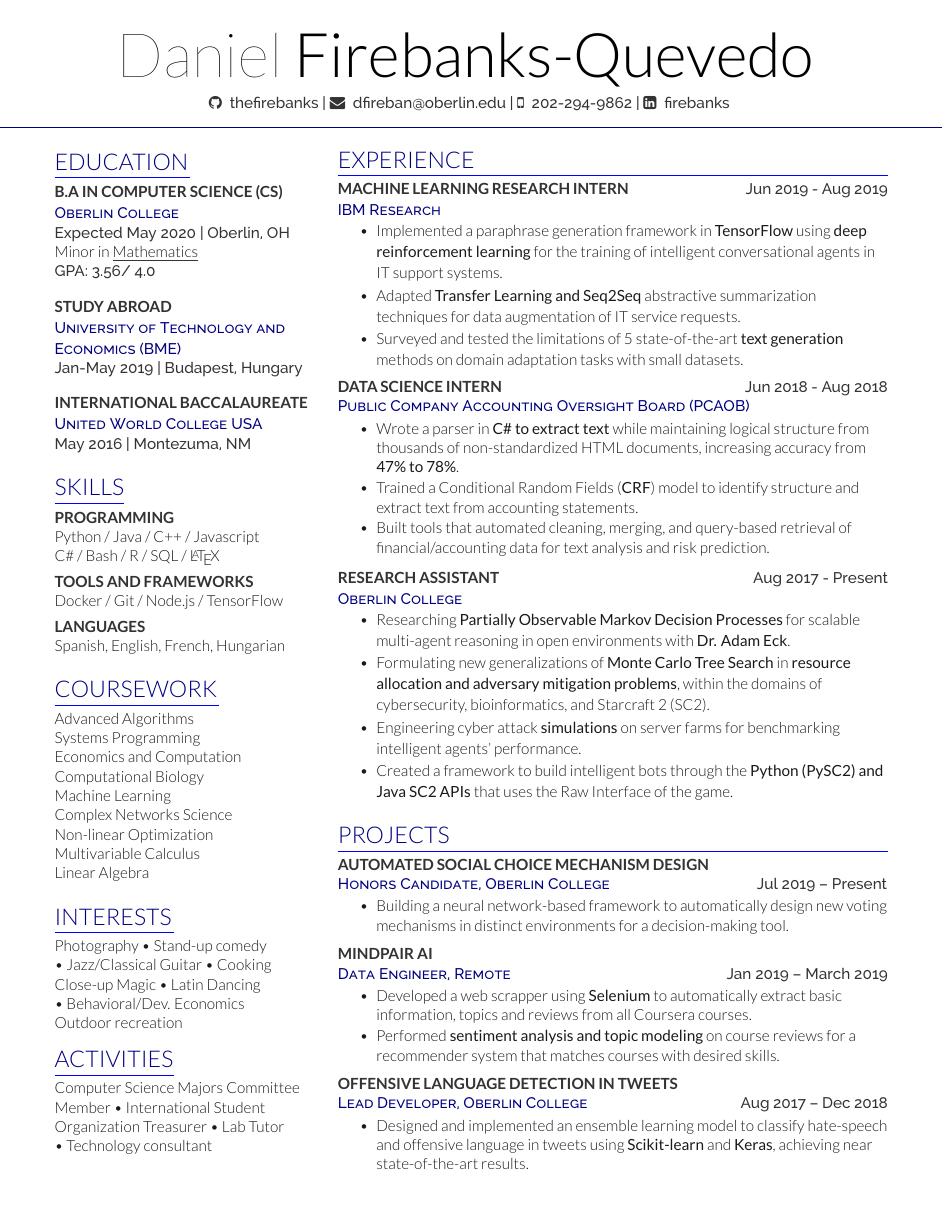
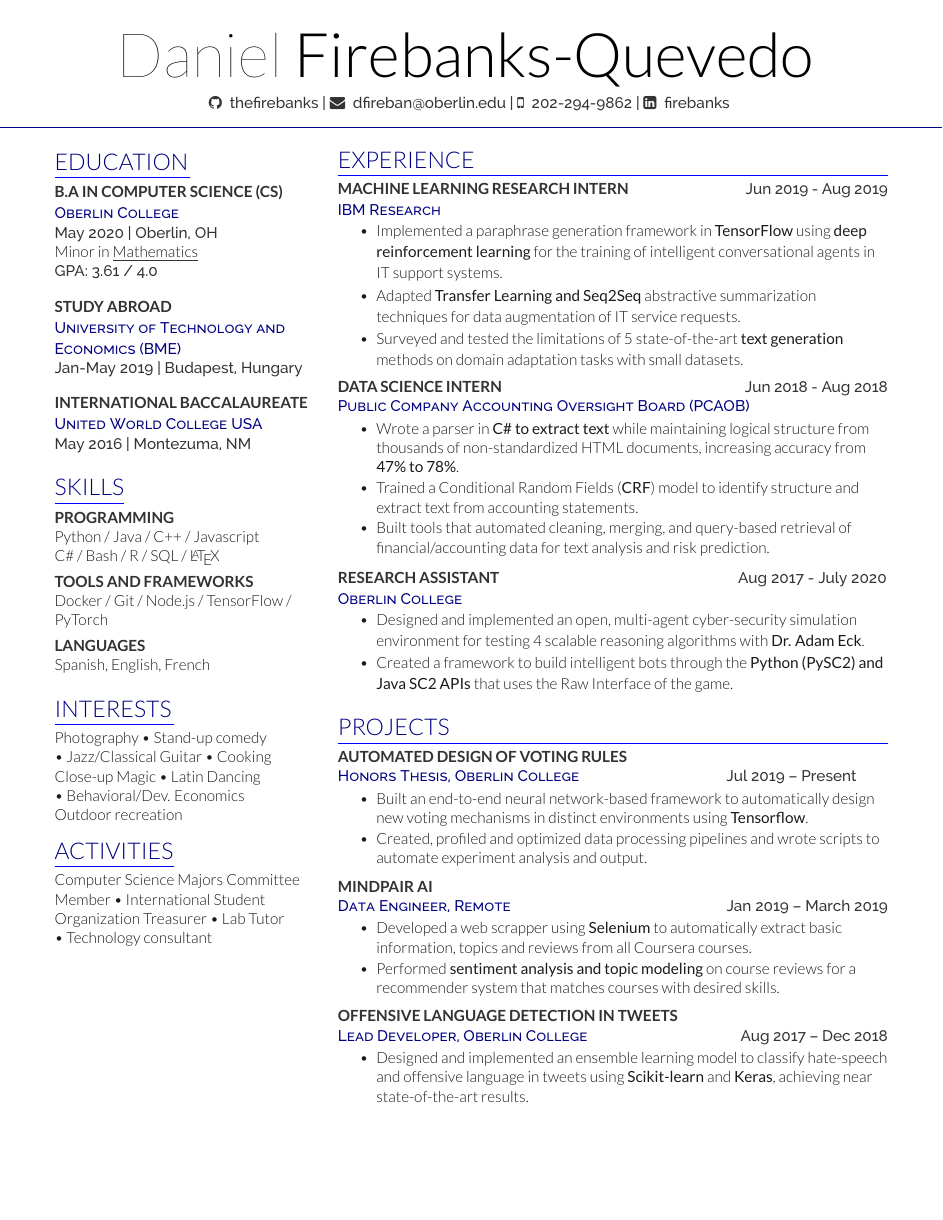
Before and after one commit to thefirebanks/Resume_DaFirebanks, a LaTeX CV (dafirebanks_resume-openfont.tex): the whole page. Compiled offline with XeLaTeX.

Commit message:
Part 1 updates for 2020

```diff
--- a/dafirebanks_resume-openfont.tex
+++ b/dafirebanks_resume-openfont.tex
@@ -90,9 +90,9 @@
 {\color{blue}\hrule width 88pt}\vspace{5pt}
 \subsection{B.A in Computer Science (CS)}
 \descript{Oberlin College}\\
-\location{Expected May 2020 | Oberlin, OH}
+\location{May 2020 | Oberlin, OH}
 Minor in \underline{Mathematics} \\
-\location{ GPA: 3.56/ 4.0}
+\location{ GPA: 3.61 / 4.0}
 
 \subsection{\\Study Abroad}
 \descript{University of Technology and Economics  (BME)}\\
@@ -117,32 +117,32 @@ C\# / Bash / R / SQL / \LaTeX
 
 \sectionsep
 \subsection{Tools and Frameworks}
-Docker / Git / Node.js / TensorFlow
+Docker / Git / Node.js / TensorFlow / PyTorch
 \sectionsep
 \subsection{Languages}
-Spanish, English, French, Hungarian
+Spanish, English, French %, Hungarian
 \sectionsep
 
 %%%%%%%%%%%%%%%%%%%%%%%%%%%%%%%%%%%%%%
 %     COURSEWORK
 %%%%%%%%%%%%%%%%%%%%%%%%%%%%%%%%%%%%%%
 
-\section{Coursework}
-\vspace{-3pt}
-{\color{blue} \hrule width 107pt} \vspace{5pt}
-Advanced Algorithms \\
-Systems Programming \\
-% Computer Organization\\
-Economics and Computation \\
-Computational Biology\\
-% Cognitive Neuroscience\\
-Machine Learning\\
-% Programming Languages \\
-Complex Networks Science \\
-Non-linear Optimization\\
-Multivariable Calculus \\
-Linear Algebra \\
-\sectionsep
+% \section{Coursework}
+% \vspace{-3pt}
+% {\color{blue} \hrule width 107pt} \vspace{5pt}
+% Advanced Algorithms \\
+% Systems Programming \\
+% % Computer Organization\\
+% Economics and Computation \\
+% Computational Biology\\
+% % Cognitive Neuroscience\\
+% Machine Learning\\
+% % Programming Languages \\
+% Complex Networks Science \\
+% Non-linear Optimization\\
+% Multivariable Calculus \\
+% Linear Algebra \\
+% \sectionsep
 
 %%%%%%%%%%%%%%%%%%%%%%%%%%%%%%%%%%%%%%
 %     INTERESTS
@@ -215,13 +215,11 @@ Computer Science Majors Committee \\ Member \textbullet{} International Student
 \sectionsep
 
 \runsubsection{Research Assistant}
-\hspace{160pt}
-\location{Aug 2017 - Present}
+\hspace{150pt}
+\location{Aug 2017 - July 2020}
 \descript{Oberlin College}
 \begin{tightemize}
-	\item  Researching \textbf{Partially Observable Markov Decision Processes} for scalable multi-agent reasoning in open environments with \textbf{\href{http://www.cs.oberlin.edu/~aeck/}{Dr. Adam Eck}}.
-	\item Formulating new generalizations of \textbf{Monte Carlo Tree Search} in \textbf{resource allocation and adversary mitigation problems}, within the domains of cybersecurity, bioinformatics, and Starcraft 2 (SC2).
-	\item Engineering cyber attack \textbf{simulations} on server farms for benchmarking intelligent agents' performance.
+    \item Designed and implemented an open, multi-agent cyber-security simulation environment for testing 4 scalable reasoning algorithms with \textbf{\href{http://www.cs.oberlin.edu/~aeck/}{Dr. Adam Eck}}.
 	\item Created a framework to build intelligent bots through the \textbf{Python (PySC2) and Java SC2 APIs} that uses the Raw Interface of the game.
 \end{tightemize}
 \sectionsep
@@ -258,12 +256,12 @@ Computer Science Majors Committee \\ Member \textbullet{} International Student
 %% For ML/Research jobs
 %%%%%%%%%%%%%%%%%
 
-\runsubsection{Automated Social Choice Mechanism Design}\\
-\descript{Honors Candidate, Oberlin College}
+\runsubsection{Automated Design Of Voting Rules}\\
+\descript{Honors Thesis, Oberlin College}
 \hspace{85pt} \location{Jul 2019 –  Present}
 \begin{tightemize}
-	\item Building a neural network-based framework to automatically design new voting mechanisms in distinct environments for a decision-making tool.
-% 	\item Building a pipeline that aims to introduce real behavior models in the design of incetive compatible mechanisms without money.
+	\item Built an end-to-end neural network-based framework to automatically design new voting mechanisms in distinct environments using \textbf{Tensorflow}.
+	\item Created, profiled and optimized data processing pipelines and wrote scripts to automate experiment analysis and output.
 \end{tightemize}
 \sectionsep
 
```
